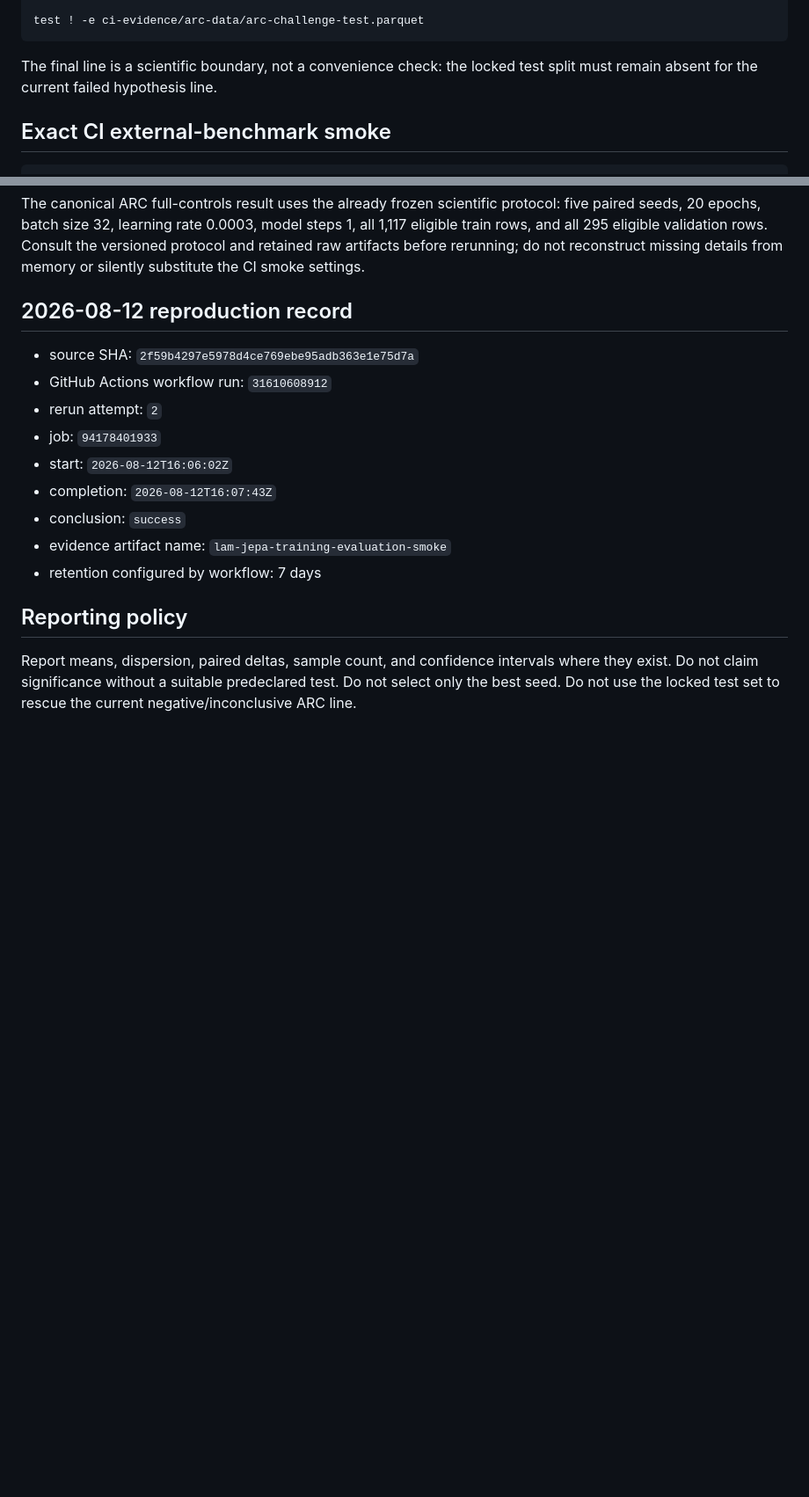
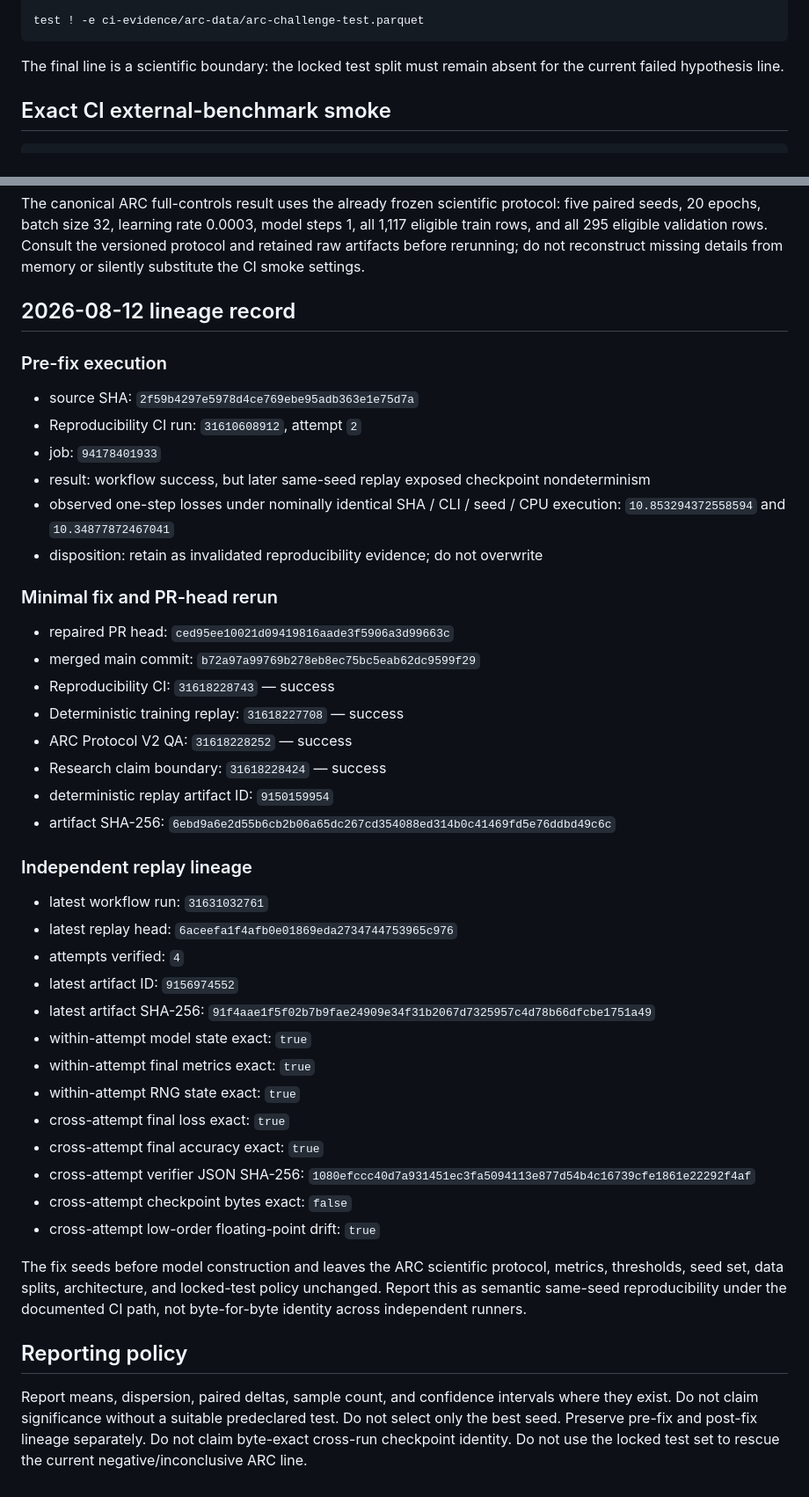
Before and after one commit to vertex-studyAI/LAM-JEPA, a Markdown page: REPRODUCE.md, 2 parts joined by grey strips. Shown at 88% size. Drawn GitHub-style; blank space fills up the shorter version.

Commit message:
research: update reproduce ledger to latest deterministic replay lineage

````diff
--- a/REPRODUCE.md
+++ b/REPRODUCE.md
@@ -49,7 +43,7 @@ python scripts/data/download_arc_challenge.py \
 test ! -e ci-evidence/arc-data/arc-challenge-test.parquet
 ```
 
-The final line is a scientific boundary, not a convenience check: the locked test split must remain absent for the current failed hypothesis line.
+The final line is a scientific boundary: the locked test split must remain absent for the current failed hypothesis line.
 
 ## Exact CI external-benchmark smoke
 
@@ -154,18 +167,46 @@ Run the repository verifier scripts after each generated artifact, as done in `.
 
 The canonical ARC full-controls result uses the already frozen scientific protocol: five paired seeds, 20 epochs, batch size 32, learning rate 0.0003, model steps 1, all 1,117 eligible train rows, and all 295 eligible validation rows. Consult the versioned protocol and retained raw artifacts before rerunning; do not reconstruct missing details from memory or silently substitute the CI smoke settings.
 
-## 2026-08-12 reproduction record
+## 2026-08-12 lineage record
+
+### Pre-fix execution
 
 - source SHA: `2f59b4297e5978d4ce769ebe95adb363e1e75d7a`
-- GitHub Actions workflow run: `31610608912`
-- rerun attempt: `2`
+- Reproducibility CI run: `31610608912`, attempt `2`
 - job: `94178401933`
-- start: `2026-08-12T16:06:02Z`
-- completion: `2026-08-12T16:07:43Z`
-- conclusion: `success`
-- evidence artifact name: `lam-jepa-training-evaluation-smoke`
-- retention configured by workflow: 7 days
+- result: workflow success, but later same-seed replay exposed checkpoint nondeterminism
+- observed one-step losses under nominally identical SHA / CLI / seed / CPU execution: `10.853294372558594` and `10.34877872467041`
+- disposition: retain as invalidated reproducibility evidence; do not overwrite
+
+### Minimal fix and PR-head rerun
+
+- repaired PR head: `ced95ee10021d09419816aade3f5906a3d99663c`
+- merged main commit: `b72a97a99769b278eb8ec75bc5eab62dc9599f29`
+- Reproducibility CI: `31618228743` — success
+- Deterministic training replay: `31618227708` — success
+- ARC Protocol V2 QA: `31618228252` — success
+- Research claim boundary: `31618228424` — success
+- deterministic replay artifact ID: `9150159954`
+- artifact SHA-256: `6ebd9a6e2d55b6cb2b06a65dc267cd354088ed314b0c41469fd5e76ddbd49c6c`
+
+### Independent replay lineage
+
+- latest workflow run: `31631032761`
+- latest replay head: `6aceefa1f4afb0e01869eda2734744753965c976`
+- attempts verified: `4`
+- latest artifact ID: `9156974552`
+- latest artifact SHA-256: `91f4aae1f5f02b7b9fae24909e34f31b2067d7325957c4d78b66dfcbe1751a49`
+- within-attempt model state exact: `true`
+- within-attempt final metrics exact: `true`
+- within-attempt RNG state exact: `true`
+- cross-attempt final loss exact: `true`
+- cross-attempt final accuracy exact: `true`
+- cross-attempt verifier JSON SHA-256: `1080efccc40d7a931451ec3fa5094113e877d54b4c16739cfe1861e22292f4af`
+- cross-attempt checkpoint bytes exact: `false`
+- cross-attempt low-order floating-point drift: `true`
+
+The fix seeds before model construction and leaves the ARC scientific protocol, metrics, thresholds, seed set, data splits, architecture, and locked-test policy unchanged. Report this as semantic same-seed reproducibility under the documented CI path, not byte-for-byte identity across independent runners.
 
 ## Reporting policy
 
-Report means, dispersion, paired deltas, sample count, and confidence intervals where they exist. Do not claim significance without a suitable predeclared test. Do not select only the best seed. Do not use the locked test set to rescue the current negative/inconclusive ARC line.
+Report means, dispersion, paired deltas, sample count, and confidence intervals where they exist. Do not claim significance without a suitable predeclared test. Do not select only the best seed. Preserve pre-fix and post-fix lineage separately. Do not claim byte-exact cross-run checkpoint identity. Do not use the locked test set to rescue the current negative/inconclusive ARC line.
````
Also changed, not shown: other parts of REPRODUCE.md (+28 -15 lines).
